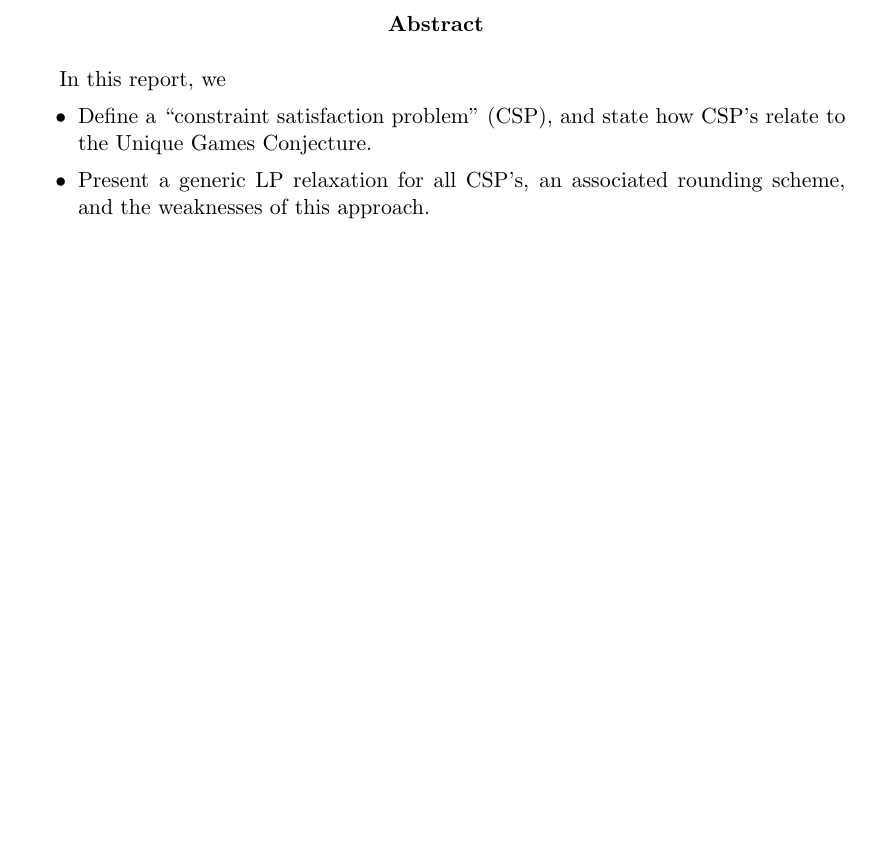
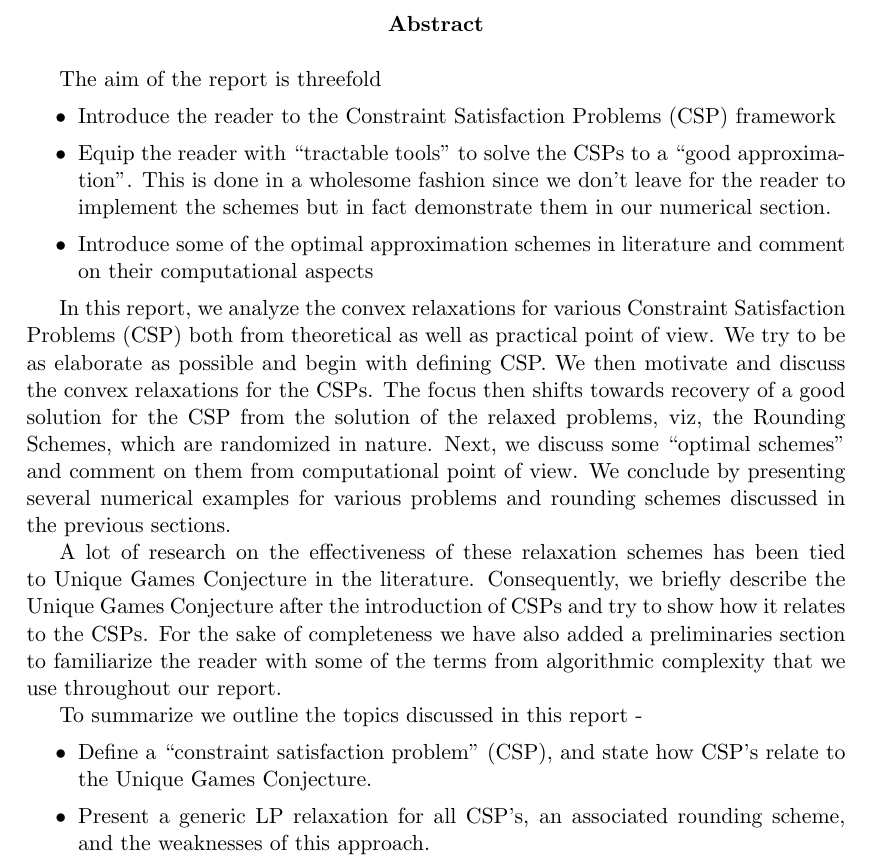
Before and after one commit to rileyjmurray/ee227cProject, a LaTeX paper (root.tex, which reads sections/introductionToThisReport.tex): part of page 2 of 33, cut so that both start at the same text, the shorter picture padded with empty space. Compiled offline with pdfLaTeX.

Commit message:
abstract modified

```diff
--- a/sections/introductionToThisReport.tex
+++ b/sections/introductionToThisReport.tex
@@ -1,6 +1,18 @@
 \begin{abstract}
 
-In this report, we
+The aim of the report is threefold
+\begin{itemize}
+\item Introduce the reader to the Constraint Satisfaction Problems (CSP) framework
+\item Equip the reader with ``tractable tools" to solve the CSPs to a ``good approximation". This is done in a wholesome fashion since we don't leave for the reader to implement the schemes but in fact demonstrate them in our numerical section.
+\item Introduce some of the optimal approximation schemes in literature and comment on their computational aspects
+\end{itemize}
+
+In this report, we analyze the convex relaxations for various Constraint Satisfaction Problems (CSP) both from theoretical as well as practical point of view. We try to be as elaborate as possible and begin with defining CSP. We then motivate and discuss the convex relaxations for the CSPs. The focus then shifts towards recovery of a good solution for the CSP from the solution of the relaxed problems, viz, the Rounding Schemes, which are randomized in nature. Next, we  discuss some ``optimal schemes" and comment on them from computational point of view. We conclude by presenting several numerical examples for various problems and rounding schemes discussed in the previous sections.
+
+A lot of research on the effectiveness of these relaxation schemes has been tied to Unique Games Conjecture in the literature. Consequently, we briefly describe the Unique Games Conjecture after the introduction of CSPs and try to show how it relates to the CSPs. For the sake of completeness we have also added a preliminaries section to familiarize the reader with some of the terms from algorithmic complexity that we use throughout our report.
+
+
+To summarize we outline the topics discussed in this report -
 \begin{itemize}
 \item Define a ``constraint satisfaction problem" (CSP), and state how CSP's relate to the Unique Games Conjecture.
 \item Present a generic LP relaxation for all CSP's, an associated rounding scheme, and the weaknesses of this approach.
```
Also changed, not shown: sections/introductionToThisReport.tex (1 more changed lines).
